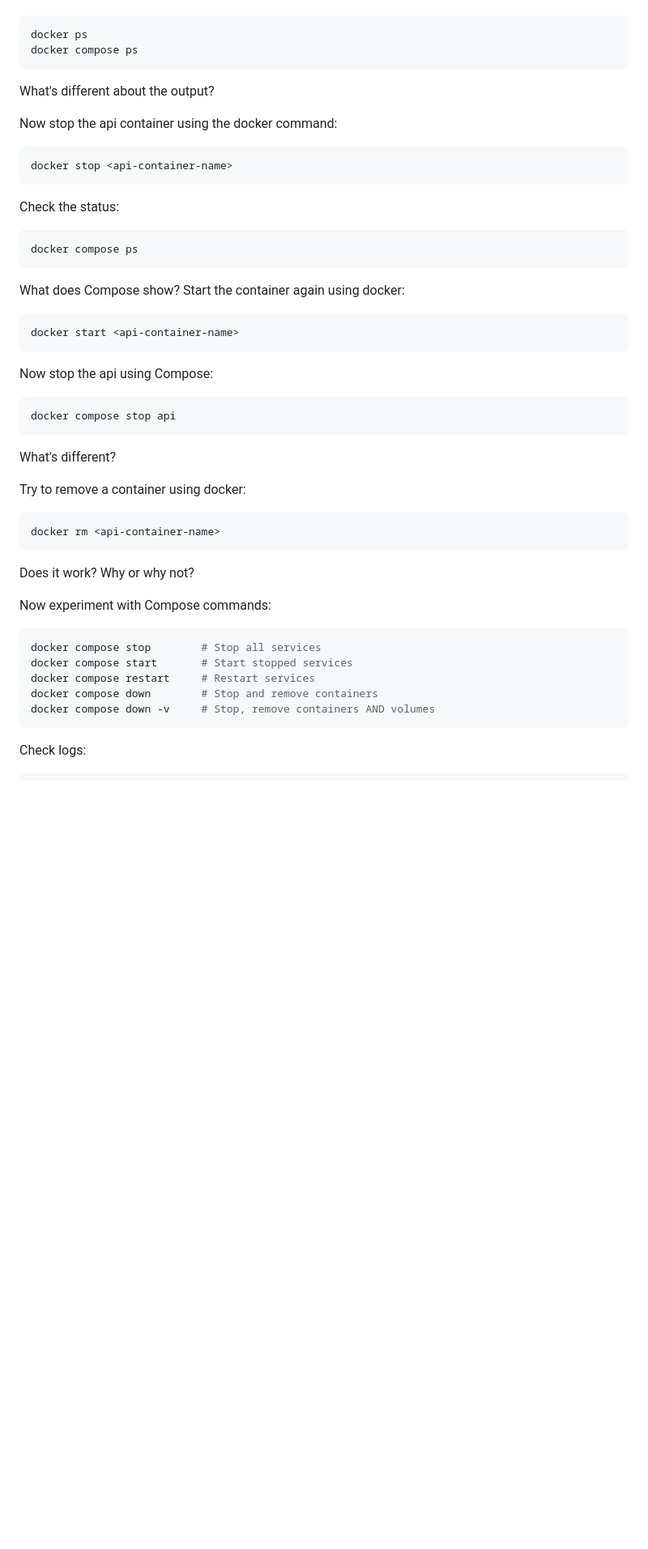
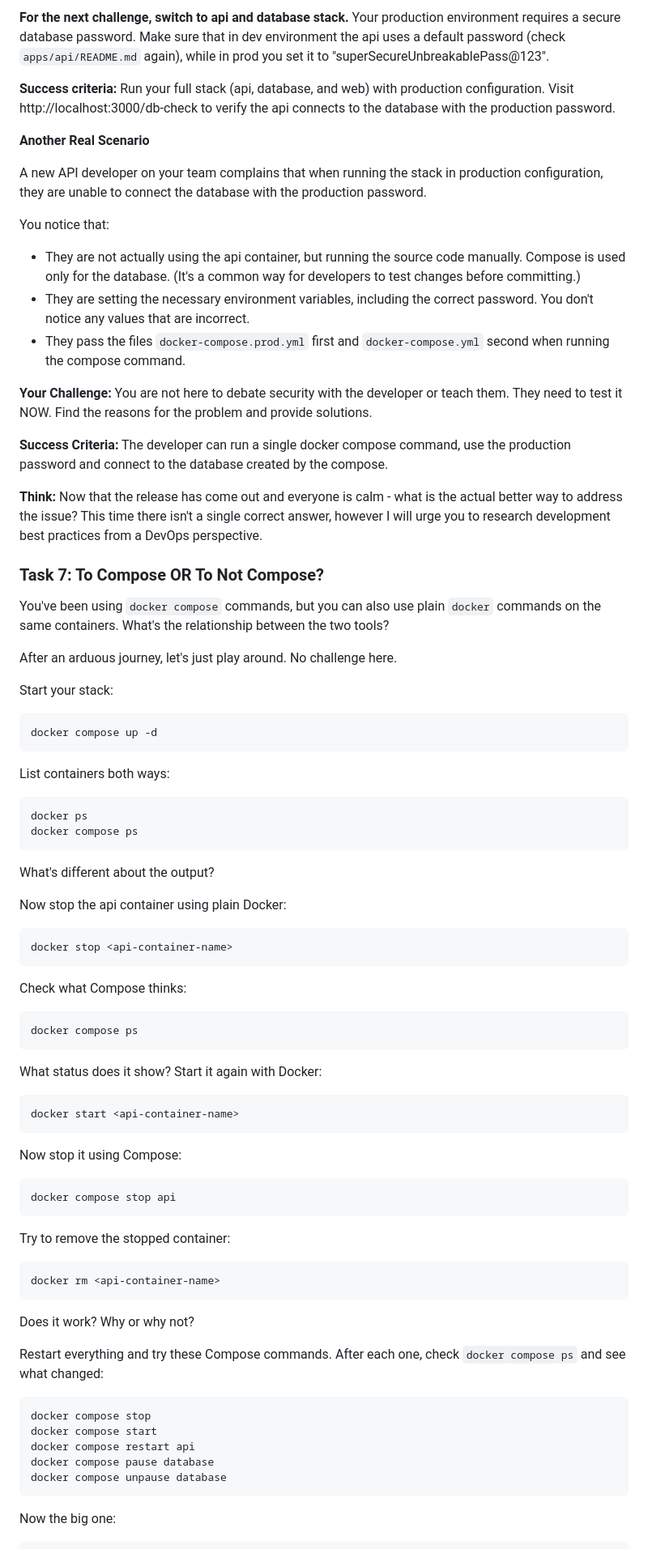
Before and after one commit to ElleonorK/docker-deep-dive, a Markdown page: 06-compose-basics/README.md, the part around one of its changes. Shown at 81% size. GitHub-like rendering; blank space fills up the shorter version.

````diff
--- a/06-compose-basics/README.md
+++ b/06-compose-basics/README.md
@@ -225,3 +220,35 @@ List containers using both methods:
+**For the next challenge, switch to api and database stack.** Your production environment requires a secure database password. Make sure that in dev environment the api uses a default password (check `apps/api/README.md` again), while in prod you set it to "superSecureUnbreakablePass@123".
+
+**Success criteria:** Run your full stack (api, database, and web) with production configuration. Visit http://localhost:3000/db-check to verify the api connects to the database with the production password.
+
+**Another Real Scenario**
+
+A new API developer on your team complains that when running the stack in production configuration, they are unable to connect the database with the production password.
+
+You notice that:
+* They are not actually using the api container, but running the source code manually. Compose is used only for the database. (It's a common way for developers to test changes before committing.)
+* They are setting the necessary environment variables, including the correct password. You don't notice any values that are incorrect.
+* They pass the files `docker-compose.prod.yml` first and `docker-compose.yml` second when running the compose command.
+
+**Your Challenge:** You are not here to debate security with the developer or teach them. They need to test it NOW. Find the reasons for the problem and provide solutions.
+
+**Success Criteria:** The developer can run a single docker compose command, use the production password and connect to the database created by the compose.
+
+**Think:** Now that the release has come out and everyone is calm - what is the actual better way to address the issue?
+This time there isn't a single correct answer, however I will urge you to research development best practices from a DevOps perspective.
+
+### Task 7: To Compose OR To Not Compose?
+
+You've been using `docker compose` commands, but you can also use plain `docker` commands on the same containers. What's the relationship between the two tools?
+
+After an arduous journey, let's just play around. No challenge here.
+
+Start your stack:
+```bash
+docker compose up -d
+```
+
+List containers both ways:
 ```bash
 docker ps
 docker compose ps
@@ -229,43 +256,41 @@ docker compose ps
 
 What's different about the output?
 
-Now stop the api container using the docker command:
+Now stop the api container using plain Docker:
 ```bash
 docker stop <api-container-name>
 ```
 
-Check the status:
+Check what Compose thinks:
 ```bash
 docker compose ps
 ```
 
-What does Compose show? Start the container again using docker:
+What status does it show? Start it again with Docker:
 ```bash
 docker start <api-container-name>
 ```
 
-Now stop the api using Compose:
+Now stop it using Compose:
 ```bash
 docker compose stop api
 ```
 
-What's different?
-
-Try to remove a container using docker:
+Try to remove the stopped container:
 ```bash
 docker rm <api-container-name>
 ```
 
 Does it work? Why or why not?
 
-Now experiment with Compose commands:
+Restart everything and try these Compose commands. After each one, check `docker compose ps` and see what changed:
 ```bash
-docker compose stop        # Stop all services
-docker compose start       # Start stopped services
-docker compose restart     # Restart services
-docker compose down        # Stop and remove containers
-docker compose down -v     # Stop, remove containers AND volumes
+docker compose stop
+docker compose start
+docker compose restart api
+docker compose pause database
+docker compose unpause database
 ```
 
-Check logs:
+Now the big one:
 ```bash
````
Also changed, not shown: other parts of 06-compose-basics/README.md (+56 -56 lines).
